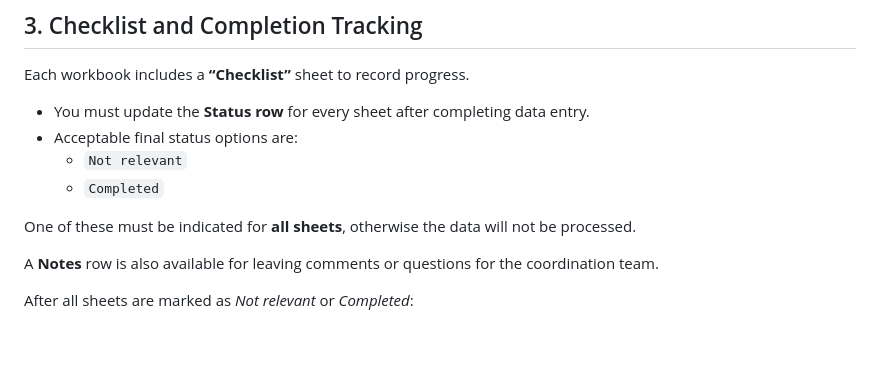
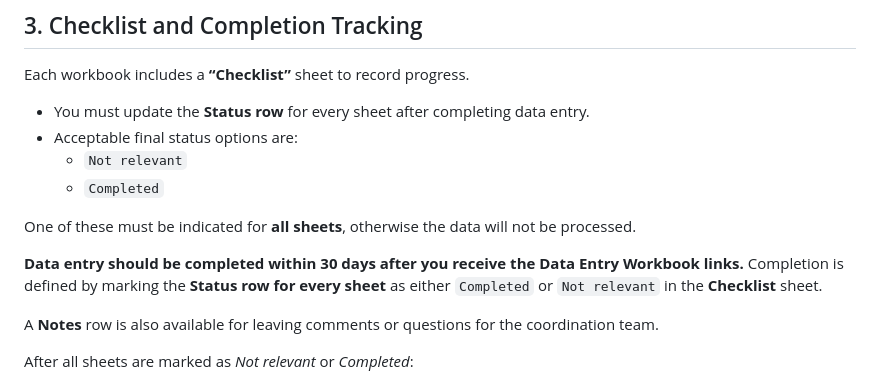
Before and after one commit to gems-project/data-entry-template, a Markdown page: GEMS-roll-out-memo.md, the part around the change. Drawn GitHub-style; blank space fills up the shorter version.

Commit message:
Update GEMS roll out memo

```diff
--- a/GEMS-roll-out-memo.md
+++ b/GEMS-roll-out-memo.md
@@ -79,6 +79,8 @@ Each workbook includes a **“Checklist”** sheet to record progress.
 One of these must be indicated for **all sheets**, otherwise the data
 will not be processed.
 
+**Data entry should be completed within 30 days after you receive the Data Entry Workbook links.** Completion is defined by marking the **Status row for every sheet** as either `Completed` or `Not relevant` in the **Checklist** sheet.
+
 A **Notes** row is also available for leaving comments or questions for
 the coordination team.
 
```
